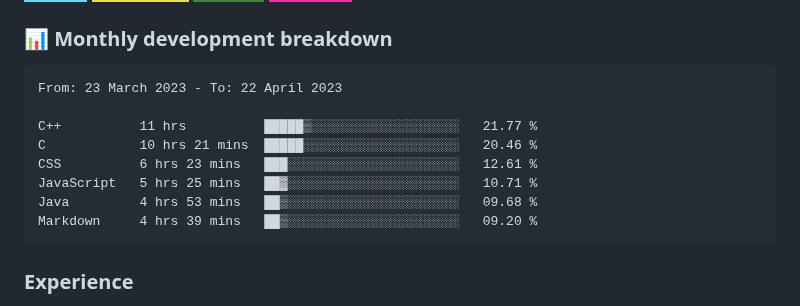
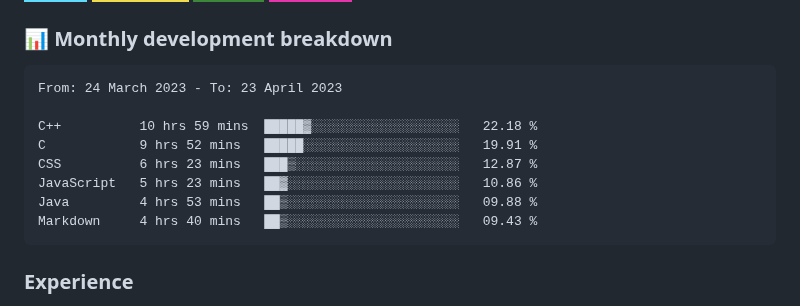
Before and after one commit to hesbon-osoro/hesbon-osoro, a Markdown page: README.md, the part around the change. Drawn GitHub-style; badges without logos.

Commit message:
Updated waka-readme graph with new metrics

````diff
--- a/README.md
+++ b/README.md
@@ -35,14 +35,14 @@ I have deployed several sites some of which am showcasing in the <a href="#sampl
 <!--START_SECTION:waka-->
 
 ```text
-From: 23 March 2023 - To: 22 April 2023
+From: 24 March 2023 - To: 23 April 2023
 
-C++          11 hrs          █████▒░░░░░░░░░░░░░░░░░░░   21.77 %
-C            10 hrs 21 mins  █████░░░░░░░░░░░░░░░░░░░░   20.46 %
-CSS          6 hrs 23 mins   ███░░░░░░░░░░░░░░░░░░░░░░   12.61 %
-JavaScript   5 hrs 25 mins   ██▓░░░░░░░░░░░░░░░░░░░░░░   10.71 %
-Java         4 hrs 53 mins   ██▒░░░░░░░░░░░░░░░░░░░░░░   09.68 %
-Markdown     4 hrs 39 mins   ██▒░░░░░░░░░░░░░░░░░░░░░░   09.20 %
+C++          10 hrs 59 mins  █████▓░░░░░░░░░░░░░░░░░░░   22.18 %
+C            9 hrs 52 mins   █████░░░░░░░░░░░░░░░░░░░░   19.91 %
+CSS          6 hrs 23 mins   ███▒░░░░░░░░░░░░░░░░░░░░░   12.87 %
+JavaScript   5 hrs 23 mins   ██▓░░░░░░░░░░░░░░░░░░░░░░   10.86 %
+Java         4 hrs 53 mins   ██▒░░░░░░░░░░░░░░░░░░░░░░   09.88 %
+Markdown     4 hrs 40 mins   ██▒░░░░░░░░░░░░░░░░░░░░░░   09.43 %
 ```
 
 <!--END_SECTION:waka-->
````
